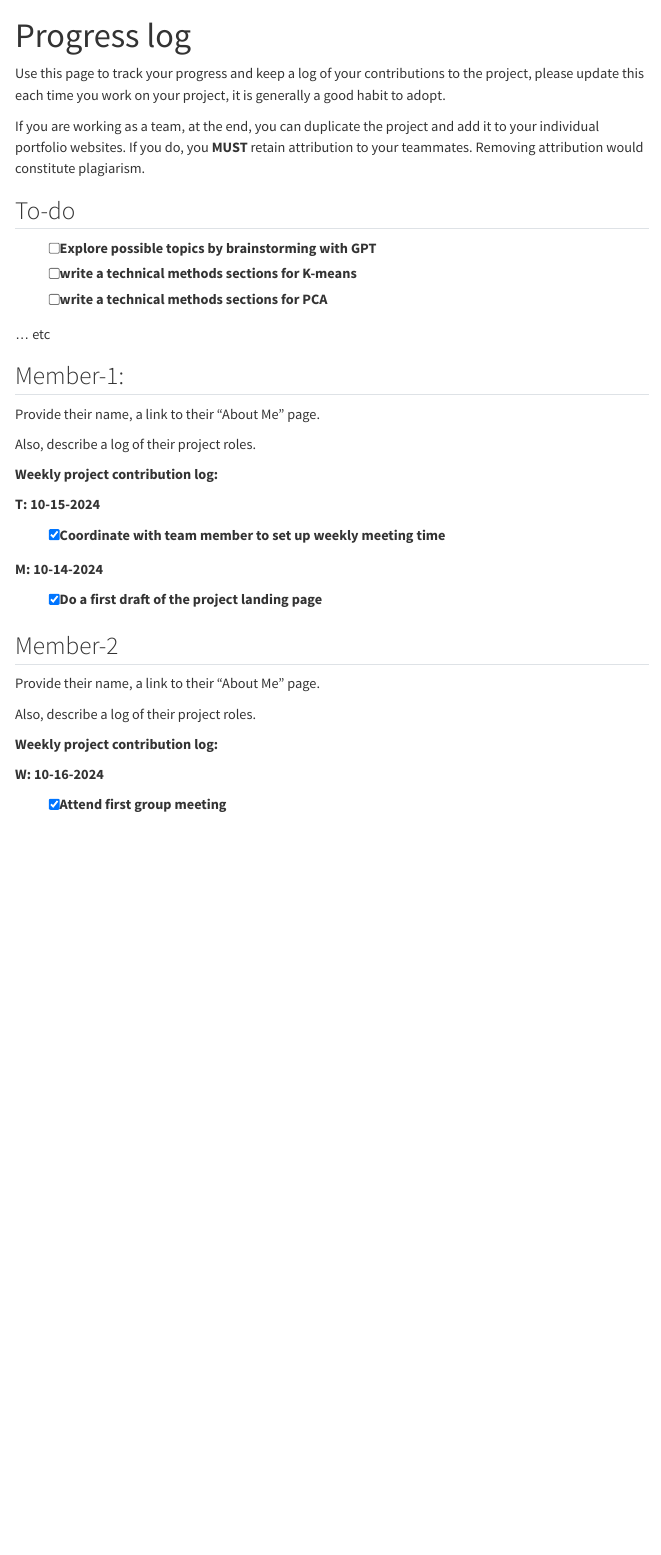
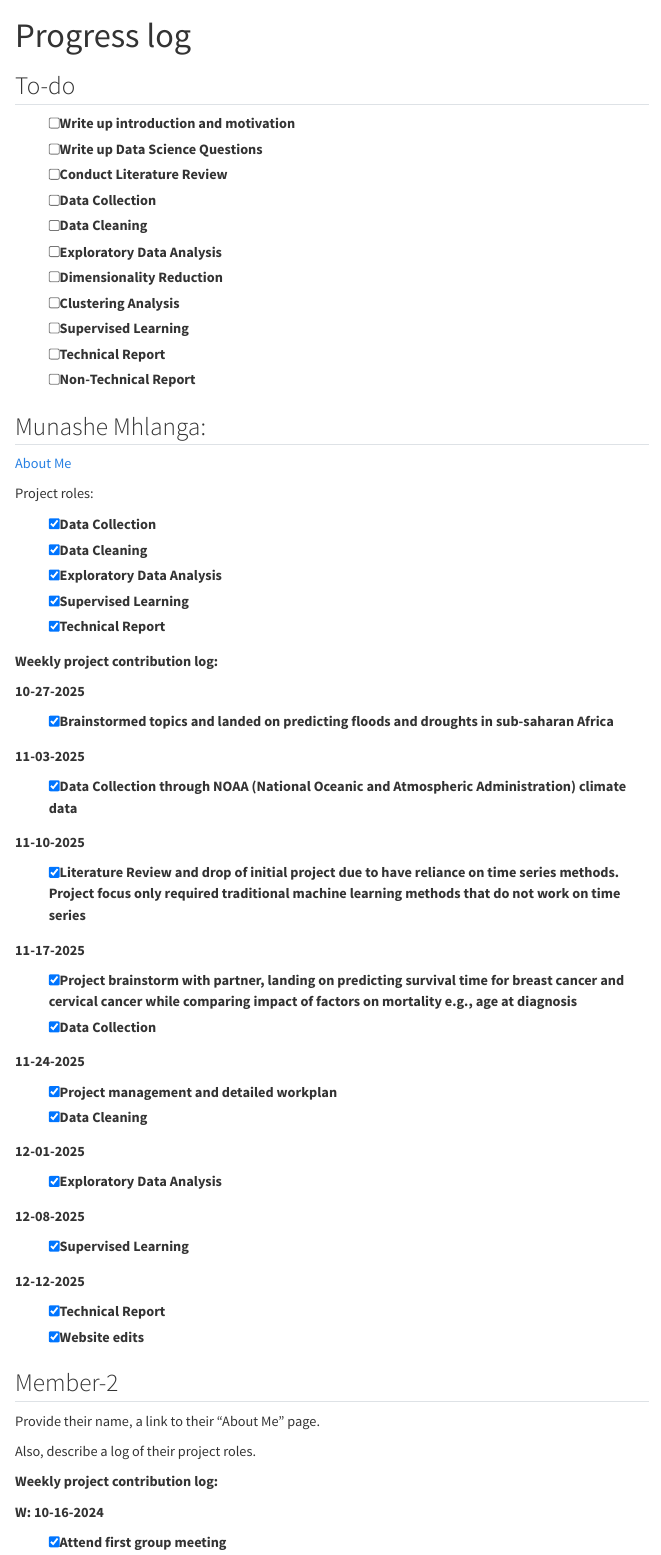
Before and after one commit to Munashe22/Understanding-Cancer-Outcomes-Breast-vs-Cervical, a Quarto document (technical-details/progress-log.qmd): the page in a window 1100 px wide, from its top. Rendered offline with R 4.5, knitr and Pandoc in place of Quarto, with nearby package versions; menus at the side of the page are left out.

Commit message:
llm usage and progress log update

```diff
--- a/technical-details/progress-log.qmd
+++ b/technical-details/progress-log.qmd
@@ -2,23 +2,31 @@
 title: "Progress log"
 ---
 
-Use this page to track your progress and keep a log of your contributions to the project, please update this each time you work on your project, it is generally a good habit to adopt.
-
-If you are working as a team, at the end, you can duplicate the project and add it to your individual portfolio websites. If you do, you **MUST** retain attribution to your teammates. Removing attribution would constitute plagiarism.
-
 ## To-do
 
-* [ ] Explore possible topics by brainstorming with GPT
-* [ ] write a technical methods sections for K-means
-* [ ] write a technical methods sections for PCA
+* [ ] Write up introduction and motivation
+* [ ] Write up Data Science Questions
+* [ ] Conduct Literature Review
+* [ ] Data Collection
+* [ ] Data Cleaning
+* [ ] Exploratory Data Analysis
+* [ ] Dimensionality Reduction
+* [ ] Clustering Analysis
+* [ ] Supervised Learning
+* [ ] Technical Report
+* [ ] Non-Technical Report
 
-... etc
+## Munashe Mhlanga:
 
-## Member-1:
+[About Me](../index.qmd#about-us)
 
-Provide their name, a link to their "About Me" page.
+Project roles:
 
-Also, describe a log of their project roles.
+* [x] Data Collection
+* [x] Data Cleaning
+* [x] Exploratory Data Analysis
+* [x] Supervised Learning
+* [x] Technical Report
 
 **Weekly project contribution log:**
 
@@ -27,4 +35,4 @@ Also, describe a log of their project roles.
 
-* [x] Coordinate with team member to set up weekly meeting time
+* [x] Brainstormed topics and landed on predicting floods and droughts in sub-saharan Africa
 
 
@@ -32,2 +40,20 @@ Also, describe a log of their project roles.
 
-* [x] Do a first draft of the project landing page
+* [x] Data Collection through NOAA (National Oceanic and Atmospheric Administration) climate data
+
+**11-10-2025**
+
+* [x] Literature Review and drop of initial project due to have reliance on time series methods. Project focus only required traditional machine learning methods that do not work on time series
+
+**11-17-2025**
+
+* [x] Project brainstorm with partner, landing on predicting survival time for breast cancer and cervical cancer while comparing impact of factors on mortality e.g., age at diagnosis
+* [x] Data Collection
+
+**11-24-2025**
+
+* [x] Project management and detailed workplan
+* [x] Data Cleaning
+
+**12-01-2025**
+
+* [x] Exploratory Data Analysis
```
Also changed, not shown: technical-details/llm-usage-log.qmd (+12 -14 lines), technical-details/progress-log.qmd (13 more changed lines), 5 other files.
